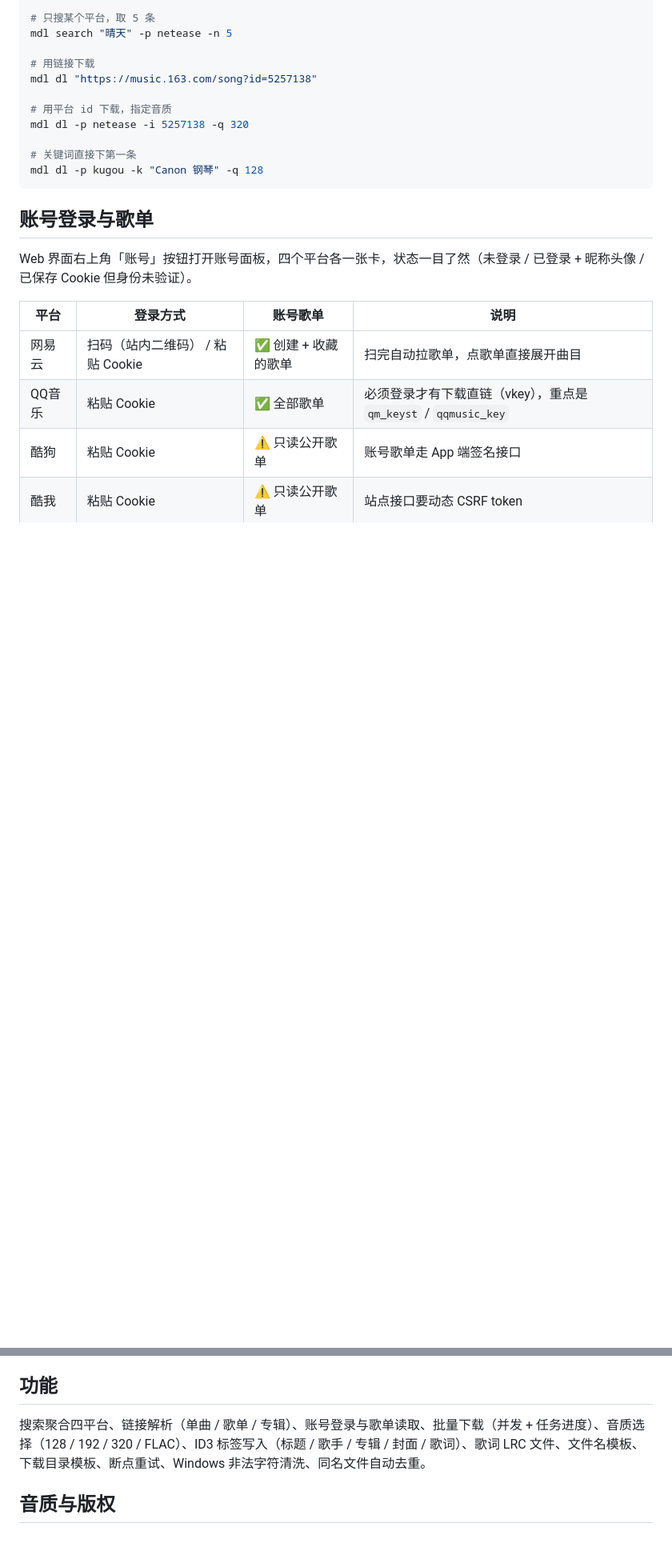
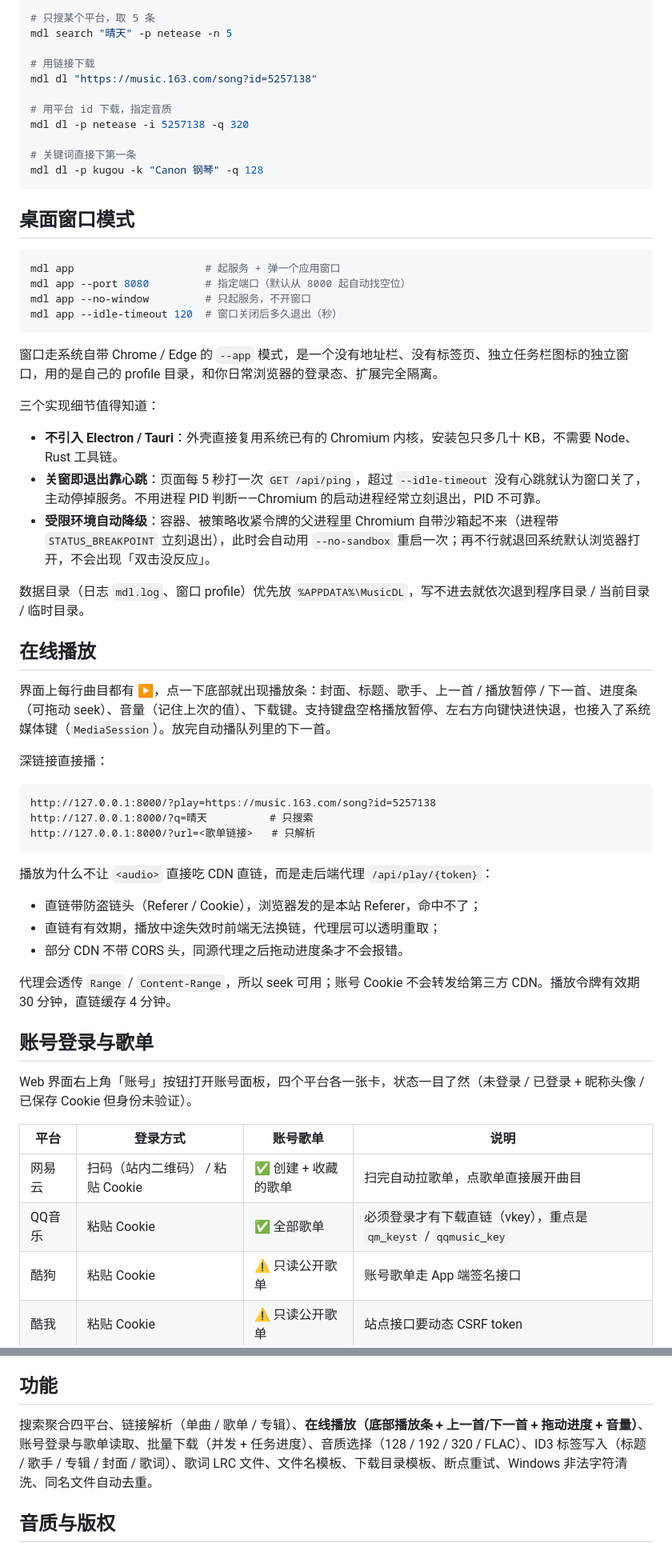
Before and after one commit to P4rfa1t/musicdownloader, a Markdown page: README.md, 2 parts joined by grey strips. Shown at 80% size. GitHub-like rendering; blank space fills up the shorter version.

````diff
--- a/README.md
+++ b/README.md
@@ -89,6 +87,45 @@ mdl dl -p netease -i 5257138 -q 320
 # 关键词直接下第一条
 mdl dl -p kugou -k "Canon 钢琴" -q 128
 ```
+
+## 桌面窗口模式
+
+```bash
+mdl app                     # 起服务 + 弹一个应用窗口
+mdl app --port 8080         # 指定端口（默认从 8000 起自动找空位）
+mdl app --no-window         # 只起服务，不开窗口
+mdl app --idle-timeout 120  # 窗口关闭后多久退出（秒）
+```
+
+窗口走系统自带 Chrome / Edge 的 `--app` 模式，是一个没有地址栏、没有标签页、独立任务栏图标的独立窗口，用的是自己的 profile 目录，和你日常浏览器的登录态、扩展完全隔离。
+
+三个实现细节值得知道：
+
+- **不引入 Electron / Tauri**：外壳直接复用系统已有的 Chromium 内核，安装包只多几十 KB，不需要 Node、Rust 工具链。
+- **关窗即退出靠心跳**：页面每 5 秒打一次 `GET /api/ping`，超过 `--idle-timeout` 没有心跳就认为窗口关了，主动停掉服务。不用进程 PID 判断——Chromium 的启动进程经常立刻退出，PID 不可靠。
+- **受限环境自动降级**：容器、被策略收紧令牌的父进程里 Chromium 自带沙箱起不来（进程带 `STATUS_BREAKPOINT` 立刻退出），此时会自动用 `--no-sandbox` 重启一次；再不行就退回系统默认浏览器打开，不会出现「双击没反应」。
+
+数据目录（日志 `mdl.log`、窗口 profile）优先放 `%APPDATA%\MusicDL`，写不进去就依次退到程序目录 / 当前目录 / 临时目录。
+
+## 在线播放
+
+界面上每行曲目都有 ▶，点一下底部就出现播放条：封面、标题、歌手、上一首 / 播放暂停 / 下一首、进度条（可拖动 seek）、音量（记住上次的值）、下载键。支持键盘空格播放暂停、左右方向键快进快退，也接入了系统媒体键（`MediaSession`）。放完自动播队列里的下一首。
+
+深链接直接播：
+
+```
+http://127.0.0.1:8000/?play=https://music.163.com/song?id=5257138
+http://127.0.0.1:8000/?q=晴天          # 只搜索
+http://127.0.0.1:8000/?url=<歌单链接>   # 只解析
+```
+
+播放为什么不让 `<audio>` 直接吃 CDN 直链，而是走后端代理 `/api/play/{token}`：
+
+- 直链带防盗链头（Referer / Cookie），浏览器发的是本站 Referer，命中不了；
+- 直链有有效期，播放中途失效时前端无法换链，代理层可以透明重取；
+- 部分 CDN 不带 CORS 头，同源代理之后拖动进度条才不会报错。
+
+代理会透传 `Range` / `Content-Range`，所以 seek 可用；账号 Cookie 不会转发给第三方 CDN。播放令牌有效期 30 分钟，直链缓存 4 分钟。
 
 ## 账号登录与歌单
 
@@ -162,7 +199,7 @@ mdl accounts --clear qq
 
 ## 功能
 
-搜索聚合四平台、链接解析（单曲 / 歌单 / 专辑）、账号登录与歌单读取、批量下载（并发 + 任务进度）、音质选择（128 / 192 / 320 / FLAC）、ID3 标签写入（标题 / 歌手 / 专辑 / 封面 / 歌词）、歌词 LRC 文件、文件名模板、下载目录模板、断点重试、Windows 非法字符清洗、同名文件自动去重。
+搜索聚合四平台、链接解析（单曲 / 歌单 / 专辑）、**在线播放（底部播放条 + 上一首/下一首 + 拖动进度 + 音量）**、账号登录与歌单读取、批量下载（并发 + 任务进度）、音质选择（128 / 192 / 320 / FLAC）、ID3 标签写入（标题 / 歌手 / 专辑 / 封面 / 歌词）、歌词 LRC 文件、文件名模板、下载目录模板、断点重试、Windows 非法字符清洗、同名文件自动去重。
 
 ## 音质与版权
 
````
Also changed, not shown: other parts of README.md (+24 -12 lines), assets/screenshot-player.png (added), 17 other files.
